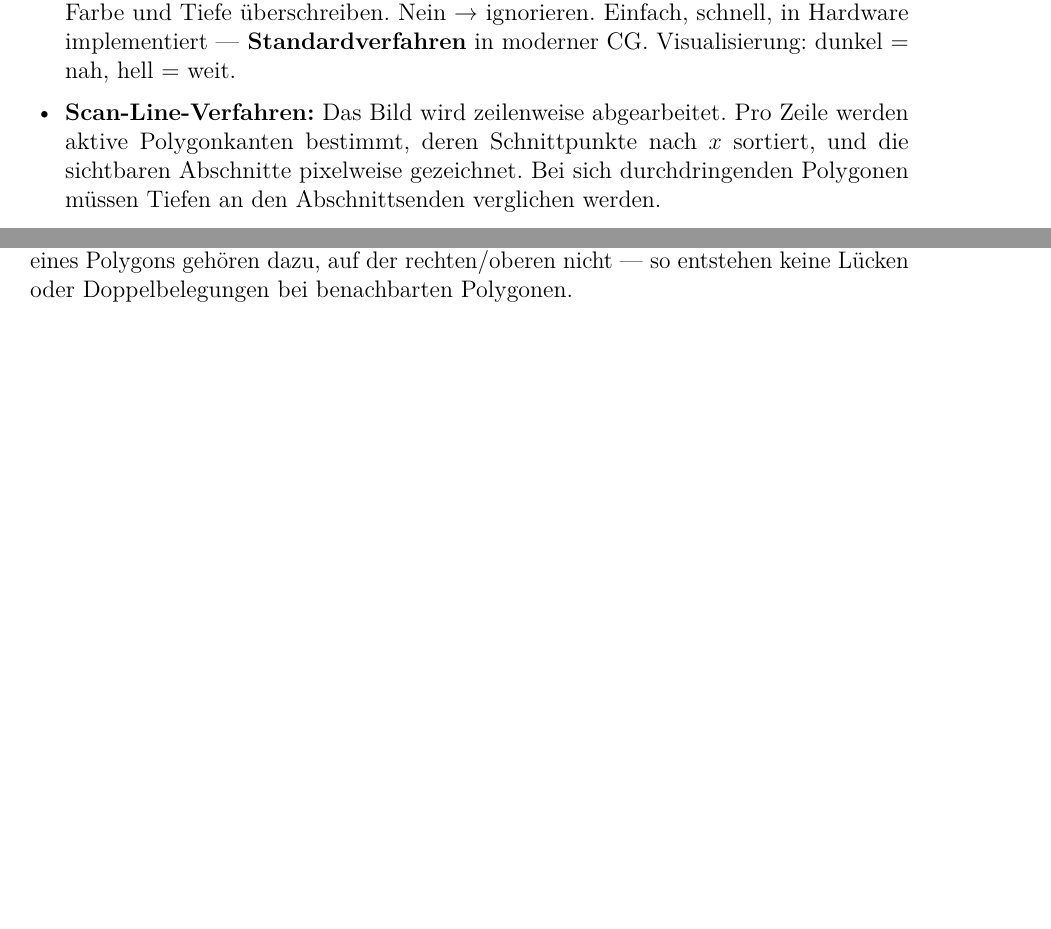
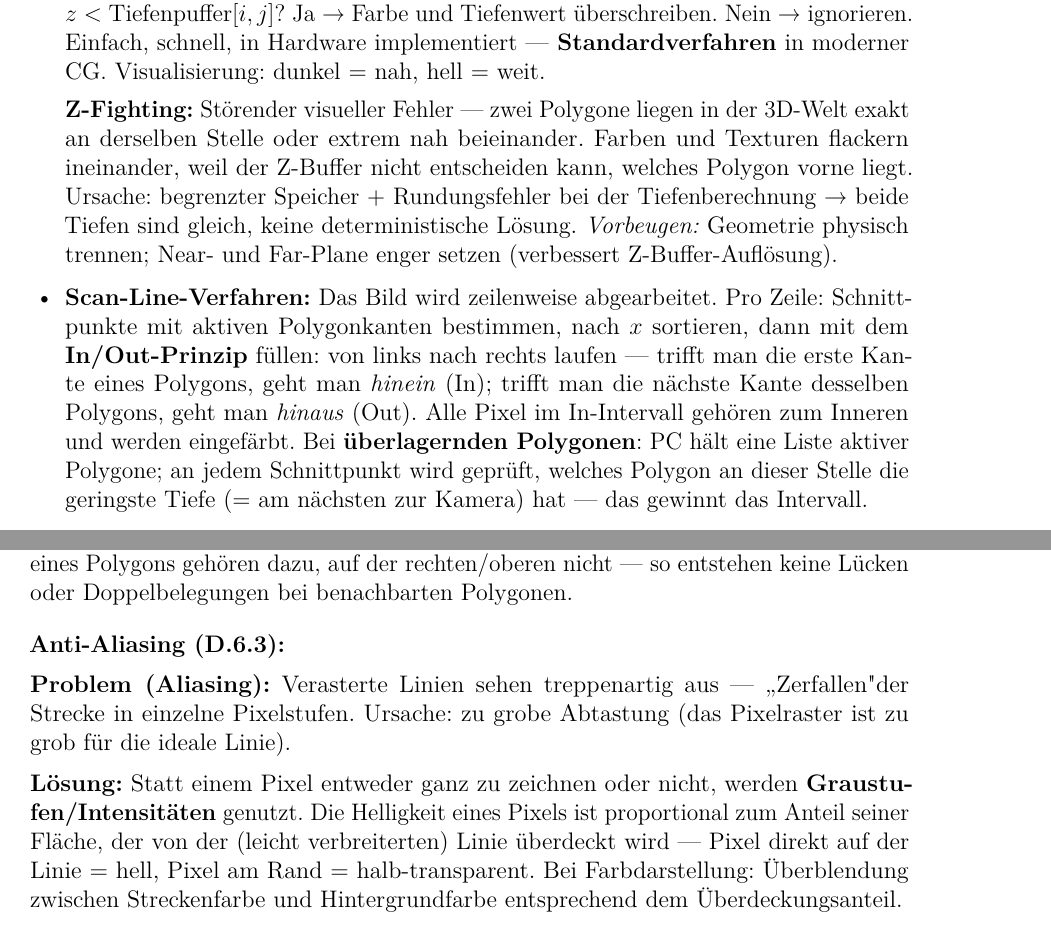
Before and after one commit to dpaguba/college-assignment, a LaTeX document (main.tex): two parts of pages 43 and 45 of 45 before the commit and two parts of pages 44 and 45 of 46 after it, joined at a grey line, cut so that both start at the same text, the shorter picture padded with empty space. Compiled offline with pdfLaTeX.

Commit message:
add: Z-Buffer-Details, Z-Fighting, Scan-Line In/Out-Prinzip, Anti-Aliasing

```diff
--- a/main.tex
+++ b/main.tex
@@ -2876,6 +2876,3 @@ Die verbleibenden Verfahren teilen sich in zwei Klassen — mit einem wichtigen
 \textbf{Rasterbildbasierte Verfahren (D.5.3)}
 
 \begin{itemize}
-  \item \textbf{Z-Buffer (Tiefenpuffer):} Für jeden Pixel wird neben der Farbe auch die Tiefe (Abstand zum Augenpunkt) in einem Array gespeichert (initialisiert mit $\infty$). Beim Zeichnen jedes Polygons: ist das neue Pixel näher als der gespeicherte Wert? Ja → Farbe und Tiefe überschreiben. Nein → ignorieren. Einfach, schnell, in Hardware implementiert — \textbf{Standardverfahren} in moderner CG. Visualisierung: dunkel = nah, hell = weit.
-
-  \item \textbf{Scan-Line-Verfahren:} Das Bild wird zeilenweise abgearbeitet. Pro Zeile werden aktive Polygonkanten bestimmt, deren Schnittpunkte nach $x$ sortiert, und die sichtbaren Abschnitte pixelweise gezeichnet. Bei sich durchdringenden Polygonen müssen Tiefen an den Abschnittsenden verglichen werden.
@@ -2882,3 +2884,8 @@ Die verbleibenden Verfahren teilen sich in zwei Klassen — mit einem wichtigen
+  \textit{Algorithmus:} (1) Initialisierung: Bildbuffer mit Hintergrundfarbe füllen, Tiefenpuffer überall mit $\infty$. (2) Verrasterung: alle Polygone nacheinander auf die Bildebene projizieren; für jeden Bildpunkt $[i,j]$ die exakte Tiefe $z$ berechnen. (3) Tiefentest: ist $z < \text{Tiefenpuffer}[i,j]$? Ja → Farbe und Tiefenwert überschreiben. Nein → ignorieren. Einfach, schnell, in Hardware implementiert — \textbf{Standardverfahren} in moderner CG. Visualisierung: dunkel = nah, hell = weit.
+
+  \textbf{Z-Fighting:} Störender visueller Fehler — zwei Polygone liegen in der 3D-Welt exakt an derselben Stelle oder extrem nah beieinander. Farben und Texturen flackern ineinander, weil der Z-Buffer nicht entscheiden kann, welches Polygon vorne liegt. Ursache: begrenzter Speicher + Rundungsfehler bei der Tiefenberechnung → beide Tiefen sind gleich, keine deterministische Lösung. \textit{Vorbeugen:} Geometrie physisch trennen; Near- und Far-Plane enger setzen (verbessert Z-Buffer-Auflösung).
+
+  \item \textbf{Scan-Line-Verfahren:} Das Bild wird zeilenweise abgearbeitet. Pro Zeile: Schnittpunkte mit aktiven Polygonkanten bestimmen, nach $x$ sortieren, dann mit dem \textbf{In/Out-Prinzip} füllen: von links nach rechts laufen — trifft man die erste Kante eines Polygons, geht man \textit{hinein} (In); trifft man die nächste Kante desselben Polygons, geht man \textit{hinaus} (Out). Alle Pixel im In-Intervall gehören zum Inneren und werden eingefärbt. Bei \textbf{überlagernden Polygonen}: PC hält eine Liste aktiver Polygone; an jedem Schnittpunkt wird geprüft, welches Polygon an dieser Stelle die geringste Tiefe (= am nächsten zur Kamera) hat — das gewinnt das Intervall.
 
   \item \textbf{Warnock-Algorithmus:} Die Bildebene wird rekursiv durch Vierteilung in Teilbilder zerlegt. Pro Teilbild werden Polygone in vier Kategorien eingeteilt:
   \begin{itemize}
@@ -2941,6 +2948,13 @@ Ziel: alle Pixel im Inneren eines Polygons finden. Das Scan-Line-Verfahren arbei
 
 \textit{Spezialfall:} Horizontale Kanten werden ignoriert. Pixel auf der linken/unteren Kante eines Polygons gehören dazu, auf der rechten/oberen nicht — so entstehen keine Lücken oder Doppelbelegungen bei benachbarten Polygonen.
 
+\medskip
+\textbf{Anti-Aliasing (D.6.3):}
+
+\textbf{Problem (Aliasing):} Verasterte Linien sehen treppenartig aus — „Zerfallen" der Strecke in einzelne Pixelstufen. Ursache: zu grobe Abtastung (das Pixelraster ist zu grob für die ideale Linie).
+
+\textbf{Lösung:} Statt einem Pixel entweder ganz zu zeichnen oder nicht, werden \textbf{Graustufen/Intensitäten} genutzt. Die Helligkeit eines Pixels ist proportional zum Anteil seiner Fläche, der von der (leicht verbreiterten) Linie überdeckt wird — Pixel direkt auf der Linie = hell, Pixel am Rand = halb-transparent. Bei Farbdarstellung: Überblendung zwischen Streckenfarbe und Hintergrundfarbe entsprechend dem Überdeckungsanteil.
+
 \subsubsection*{Koordinatentransformations-Pipeline}
 
 \[
```
Also changed, not shown: main.tex (5 more changed lines).
